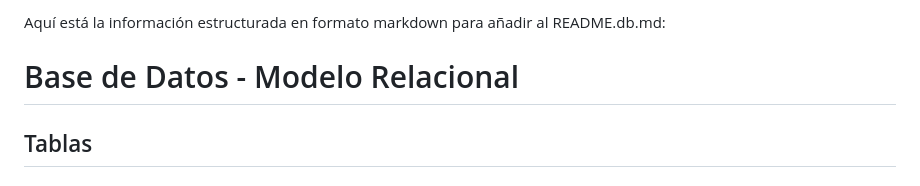
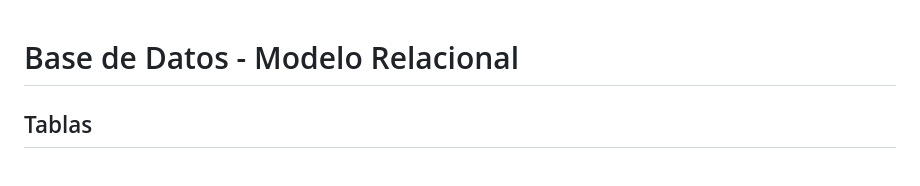
Before and after one commit to malarau/gestion-de-torneos, a Markdown page: README.db.md, the part around the change. Rendered like a GitHub page.

Commit message:
refactor: Remove introductory text from README.db.md

```diff
--- a/README.db.md
+++ b/README.db.md
@@ -1,5 +1,3 @@
-Aquí está la información estructurada en formato markdown para añadir al README.db.md:
-
 # Base de Datos - Modelo Relacional
 
 ## Tablas
```
